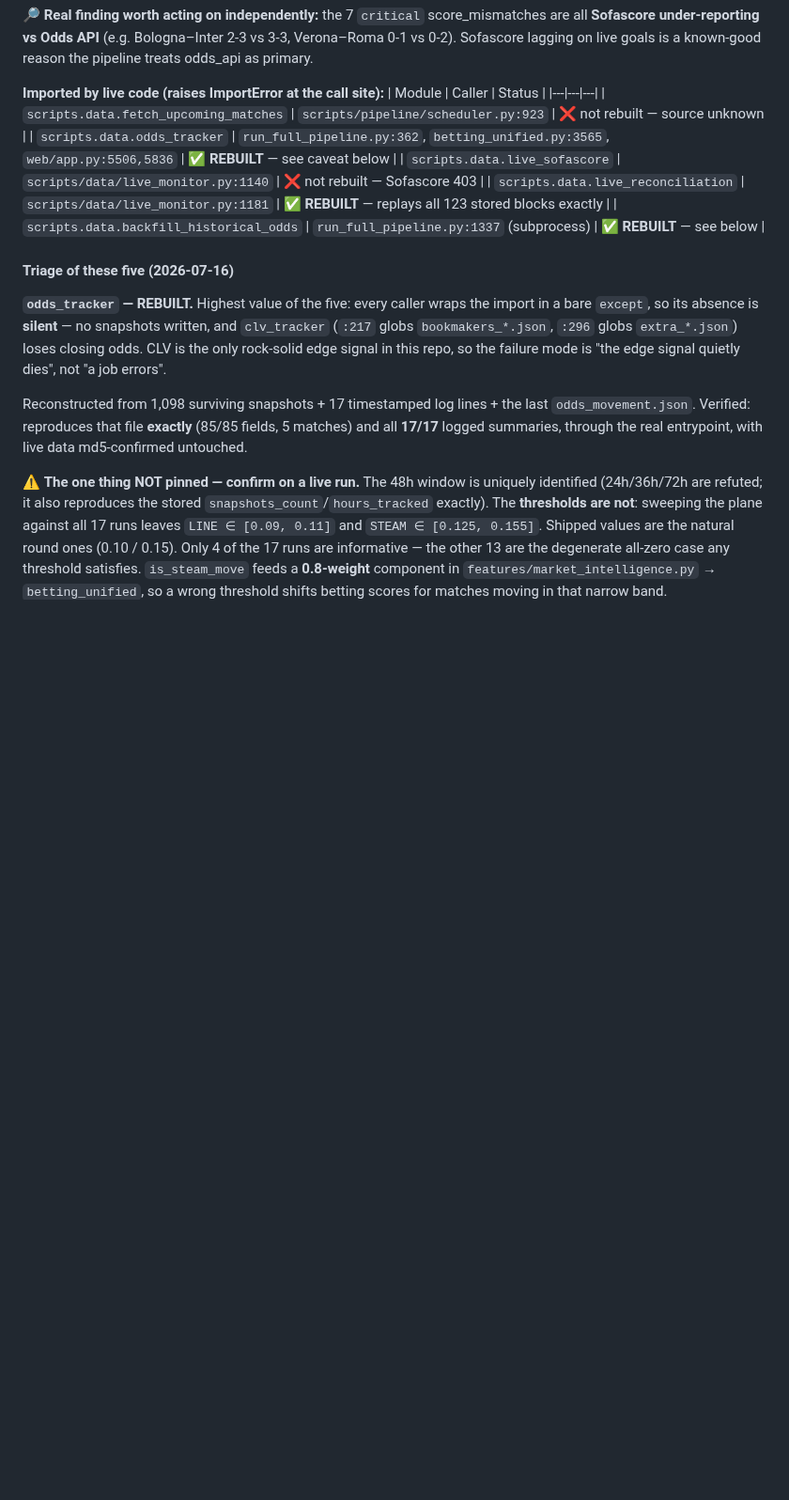
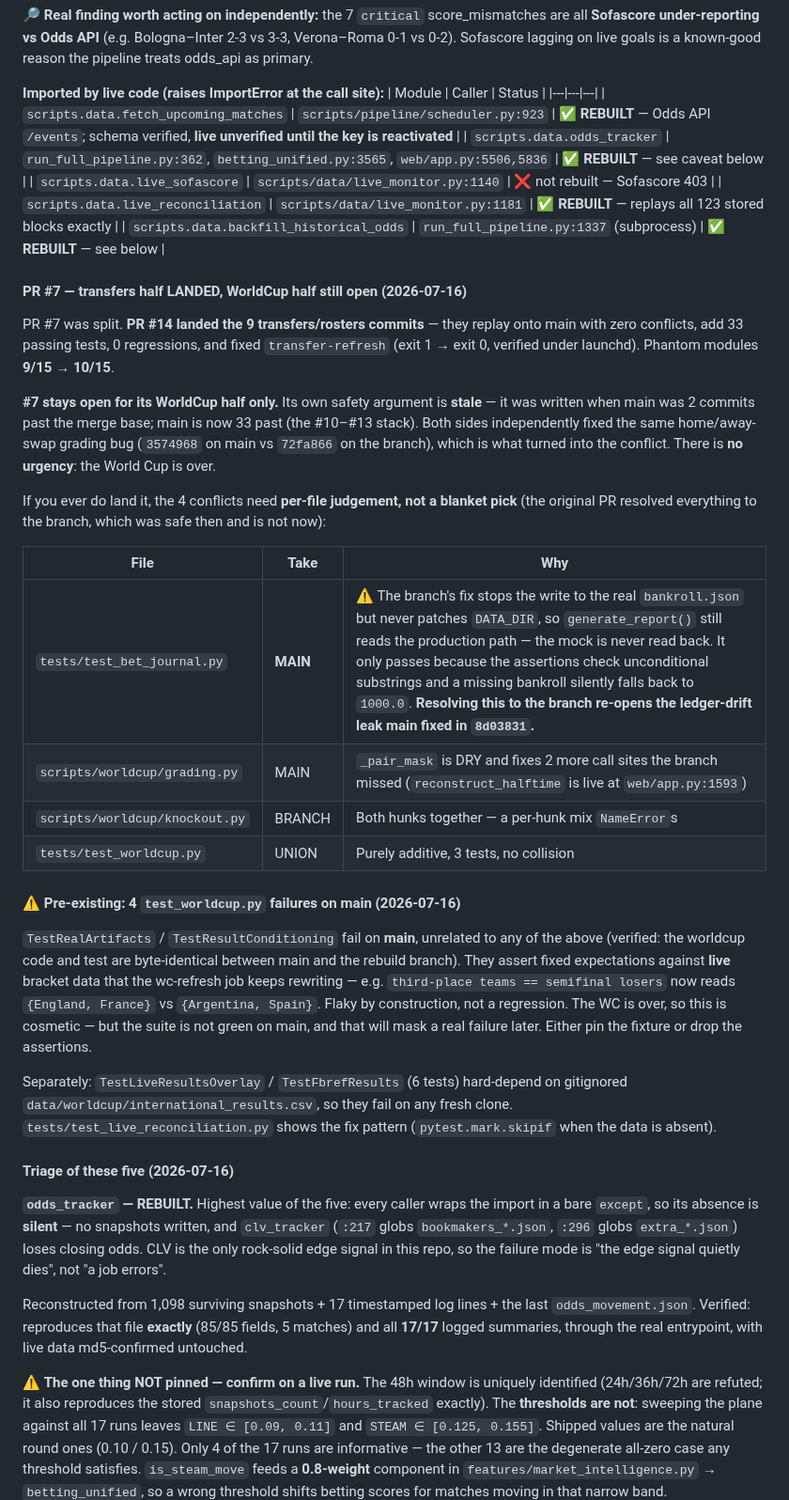
Before and after one commit to nicoladebbia/seriea-pipeline, a Markdown page: AUGUST_RUNBOOK.md, the part around one of its changes. Shown at 94% size. GitHub-like rendering; blank space fills up the shorter version.

```diff
--- a/AUGUST_RUNBOOK.md
+++ b/AUGUST_RUNBOOK.md
@@ -299,11 +299,51 @@ pipeline treats odds_api as primary.
 **Imported by live code (raises ImportError at the call site):**
 | Module | Caller | Status |
 |---|---|---|
-| `scripts.data.fetch_upcoming_matches` | `scripts/pipeline/scheduler.py:923` | ❌ not rebuilt — source unknown |
+| `scripts.data.fetch_upcoming_matches` | `scripts/pipeline/scheduler.py:923` | ✅ **REBUILT** — Odds API `/events`; schema verified, **live unverified until the key is reactivated** |
 | `scripts.data.odds_tracker` | `run_full_pipeline.py:362`, `betting_unified.py:3565`, `web/app.py:5506,5836` | ✅ **REBUILT** — see caveat below |
 | `scripts.data.live_sofascore` | `scripts/data/live_monitor.py:1140` | ❌ not rebuilt — Sofascore 403 |
 | `scripts.data.live_reconciliation` | `scripts/data/live_monitor.py:1181` | ✅ **REBUILT** — replays all 123 stored blocks exactly |
 | `scripts.data.backfill_historical_odds` | `run_full_pipeline.py:1337` (subprocess) | ✅ **REBUILT** — see below |
+
+#### PR #7 — transfers half LANDED, WorldCup half still open (2026-07-16)
+
+PR #7 was split. **PR #14 landed the 9 transfers/rosters commits** — they replay
+onto main with zero conflicts, add 33 passing tests, 0 regressions, and fixed
+`transfer-refresh` (exit 1 → exit 0, verified under launchd). Phantom modules
+**9/15 → 10/15**.
+
+**#7 stays open for its WorldCup half only.** Its own safety argument is
+**stale** — it was written when main was 2 commits past the merge base; main is
+now 33 past (the #10–#13 stack). Both sides independently fixed the same
+home/away-swap grading bug (`3574968` on main vs `72fa866` on the branch), which
+is what turned into the conflict. There is **no urgency**: the World Cup is over.
+
+If you ever do land it, the 4 conflicts need **per-file judgement, not a blanket
+pick** (the original PR resolved everything to the branch, which was safe then
+and is not now):
+
+| File | Take | Why |
+|---|---|---|
+| `tests/test_bet_journal.py` | **MAIN** | ⚠️ The branch's fix stops the write to the real `bankroll.json` but never patches `DATA_DIR`, so `generate_report()` still reads the production path — the mock is never read back. It only passes because the assertions check unconditional substrings and a missing bankroll silently falls back to `1000.0`. **Resolving this to the branch re-opens the ledger-drift leak main fixed in `8d03831`.** |
+| `scripts/worldcup/grading.py` | MAIN | `_pair_mask` is DRY and fixes 2 more call sites the branch missed (`reconstruct_halftime` is live at `web/app.py:1593`) |
+| `scripts/worldcup/knockout.py` | BRANCH | Both hunks together — a per-hunk mix `NameError`s |
+| `tests/test_worldcup.py` | UNION | Purely additive, 3 tests, no collision |
+
+#### ⚠️ Pre-existing: 4 `test_worldcup.py` failures on main (2026-07-16)
+
+`TestRealArtifacts` / `TestResultConditioning` fail on **main**, unrelated to any
+of the above (verified: the worldcup code and test are byte-identical between
+main and the rebuild branch). They assert fixed expectations against **live**
+bracket data that the wc-refresh job keeps rewriting — e.g.
+`third-place teams == semifinal losers` now reads `{England, France}` vs
+`{Argentina, Spain}`. Flaky by construction, not a regression. The WC is over, so
+this is cosmetic — but the suite is not green on main, and that will mask a real
+failure later. Either pin the fixture or drop the assertions.
+
+Separately: `TestLiveResultsOverlay` / `TestFbrefResults` (6 tests) hard-depend
+on gitignored `data/worldcup/international_results.csv`, so they fail on any
+fresh clone. `tests/test_live_reconciliation.py` shows the fix pattern
+(`pytest.mark.skipif` when the data is absent).
 
 #### Triage of these five (2026-07-16)
 
```
Also changed, not shown: other parts of AUGUST_RUNBOOK.md (+37 -6 lines).
